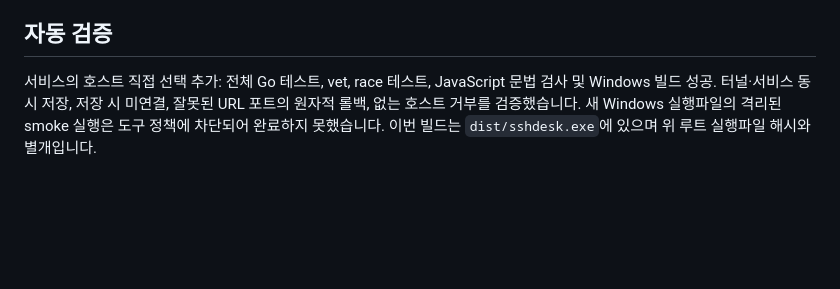
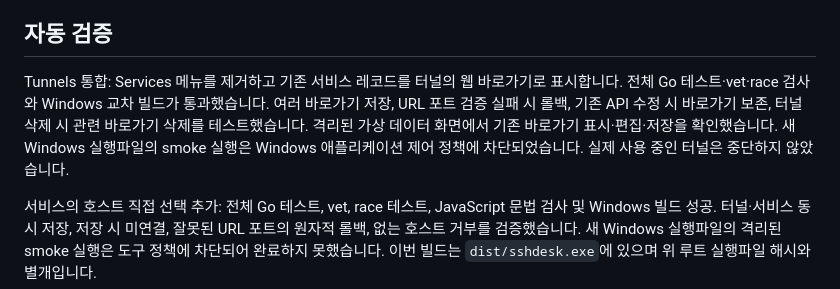
Before and after one commit to qmdch1/Gatedock, a Markdown page: docs/verification.md, the part around the change. GitHub-like rendering; blank space fills up the shorter version.

```diff
--- a/docs/verification.md
+++ b/docs/verification.md
@@ -12,6 +12,8 @@
 - Node.js는 개발 중 문법 확인/포맷에만 사용했습니다. 프로젝트 실행·빌드에 npm 설치나 프런트엔드 빌드는 필요하지 않습니다.
 
 ## 자동 검증
+
+Tunnels 통합: Services 메뉴를 제거하고 기존 서비스 레코드를 터널의 웹 바로가기로 표시합니다. 전체 Go 테스트·vet·race 검사와 Windows 교차 빌드가 통과했습니다. 여러 바로가기 저장, URL 포트 검증 실패 시 롤백, 기존 API 수정 시 바로가기 보존, 터널 삭제 시 관련 바로가기 삭제를 테스트했습니다. 격리된 가상 데이터 화면에서 기존 바로가기 표시·편집·저장을 확인했습니다. 새 Windows 실행파일의 smoke 실행은 Windows 애플리케이션 제어 정책에 차단되었습니다. 실제 사용 중인 터널은 중단하지 않았습니다.
 
 서비스의 호스트 직접 선택 추가: 전체 Go 테스트, vet, race 테스트, JavaScript 문법 검사 및 Windows 빌드 성공. 터널·서비스 동시 저장, 저장 시 미연결, 잘못된 URL 포트의 원자적 롤백, 없는 호스트 거부를 검증했습니다. 새 Windows 실행파일의 격리된 smoke 실행은 도구 정책에 차단되어 완료하지 못했습니다. 이번 빌드는 `dist/sshdesk.exe`에 있으며 위 루트 실행파일 해시와 별개입니다.
 
```
Also changed, not shown: AGENTS.md (+1 -2 lines), README.md (+4 -4 lines), docs/images/add-service.jpg (deleted), docs/images/dashboard.jpg, docs/images/tunnels.jpg (added), 6 other files.
